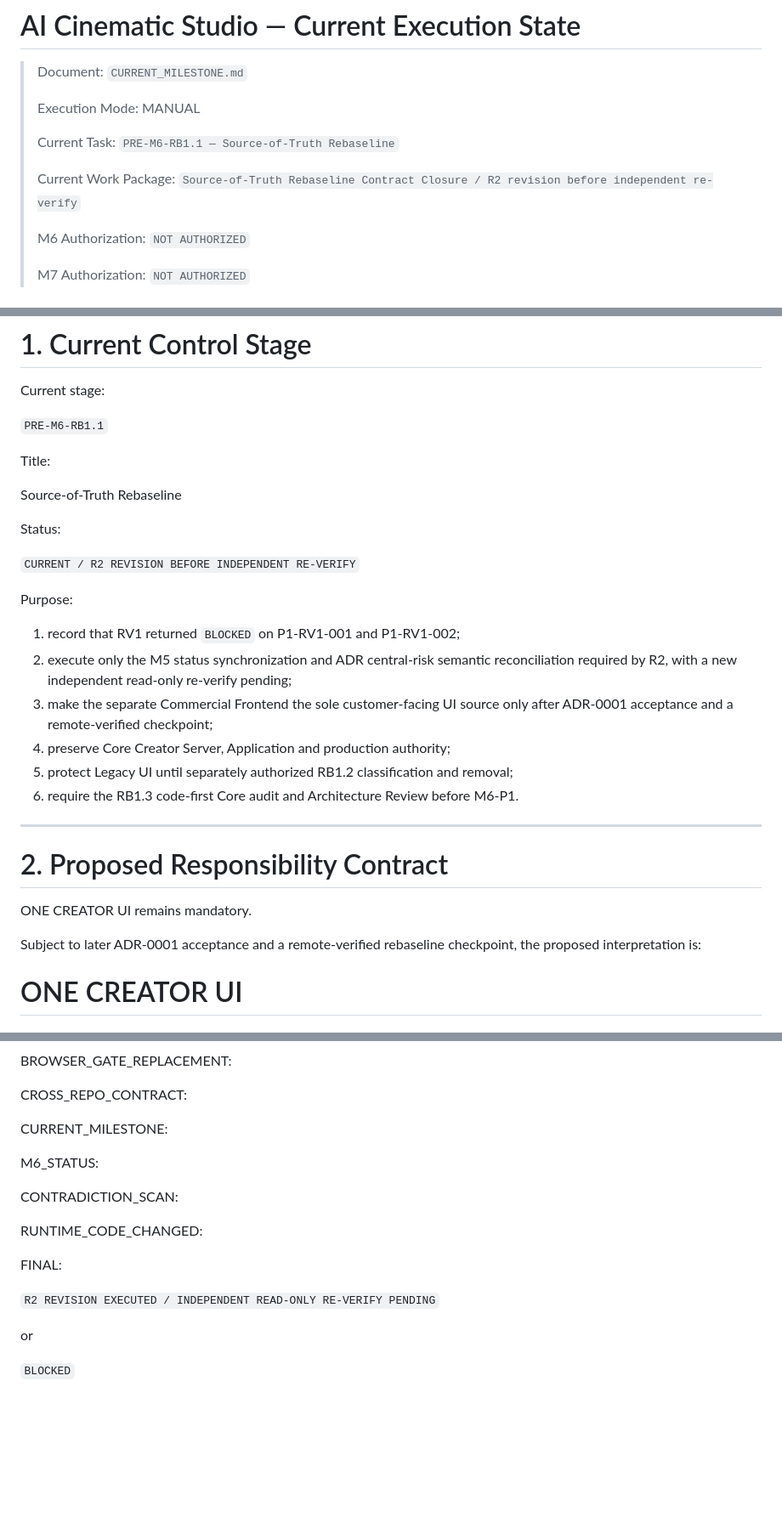
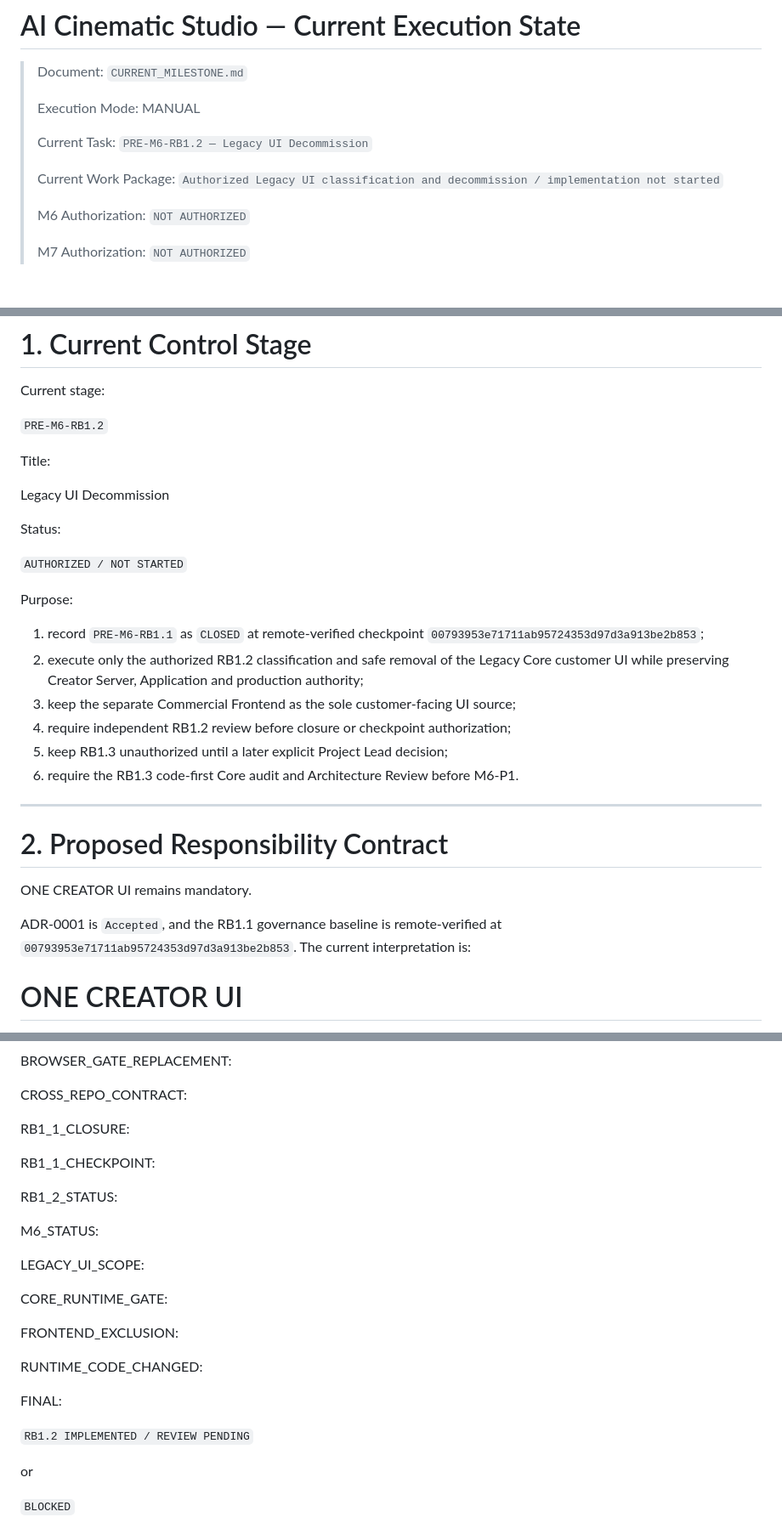
Before and after one commit to lpjiayou/AI-Cinematic-Studio, a Markdown page: CURRENT_MILESTONE.md, 3 parts joined by grey strips. Shown at 85% size. GitHub-like rendering; blank space fills up the shorter version.

```diff
--- a/CURRENT_MILESTONE.md
+++ b/CURRENT_MILESTONE.md
@@ -4,9 +4,9 @@
 >
 > Execution Mode: MANUAL
 >
-> Current Task: `PRE-M6-RB1.1 — Source-of-Truth Rebaseline`
+> Current Task: `PRE-M6-RB1.2 — Legacy UI Decommission`
 >
-> Current Work Package: `Source-of-Truth Rebaseline Contract Closure / R2 revision before independent re-verify`
+> Current Work Package: `Authorized Legacy UI classification and decommission / implementation not started`
 >
 > M6 Authorization: `NOT AUTHORIZED`
 >
@@ -52,25 +60,26 @@ decommissioned. It is no longer the active work package and does not authorize M
 
 Current stage:
 
-`PRE-M6-RB1.1`
+`PRE-M6-RB1.2`
 
 Title:
 
-Source-of-Truth Rebaseline
+Legacy UI Decommission
 
 Status:
 
-`CURRENT / R2 REVISION BEFORE INDEPENDENT RE-VERIFY`
+`AUTHORIZED / NOT STARTED`
 
 Purpose:
 
-1. record that RV1 returned `BLOCKED` on P1-RV1-001 and P1-RV1-002;
-2. execute only the M5 status synchronization and ADR central-risk semantic
-   reconciliation required by R2, with a new independent read-only re-verify pending;
-3. make the separate Commercial Frontend the sole customer-facing UI source only
-   after ADR-0001 acceptance and a remote-verified checkpoint;
-4. preserve Core Creator Server, Application and production authority;
-5. protect Legacy UI until separately authorized RB1.2 classification and removal;
+1. record `PRE-M6-RB1.1` as `CLOSED` at remote-verified checkpoint
+   `00793953e71711ab95724353d97d3a913be2b853`;
+2. execute only the authorized RB1.2 classification and safe removal of the Legacy
+   Core customer UI while preserving Creator Server, Application and production
+   authority;
+3. keep the separate Commercial Frontend as the sole customer-facing UI source;
+4. require independent RB1.2 review before closure or checkpoint authorization;
+5. keep RB1.3 unauthorized until a later explicit Project Lead decision;
 6. require the RB1.3 code-first Core audit and Architecture Review before M6-P1.
 
 ---
@@ -79,8 +88,8 @@ Purpose:
 
 ONE CREATOR UI remains mandatory.
 
-Subject to later ADR-0001 acceptance and a remote-verified rebaseline checkpoint, the
-proposed interpretation is:
+ADR-0001 is `Accepted`, and the RB1.1 governance baseline is remote-verified at
+`00793953e71711ab95724353d97d3a913be2b853`. The current interpretation is:
 
 ONE CREATOR UI
 =
@@ -351,17 +355,25 @@ BROWSER_GATE_REPLACEMENT:
 
 CROSS_REPO_CONTRACT:
 
-CURRENT_MILESTONE:
+RB1_1_CLOSURE:
+
+RB1_1_CHECKPOINT:
+
+RB1_2_STATUS:
 
 M6_STATUS:
 
-CONTRADICTION_SCAN:
+LEGACY_UI_SCOPE:
+
+CORE_RUNTIME_GATE:
+
+FRONTEND_EXCLUSION:
 
 RUNTIME_CODE_CHANGED:
 
 FINAL:
 
-`R2 REVISION EXECUTED / INDEPENDENT READ-ONLY RE-VERIFY PENDING`
+`RB1.2 IMPLEMENTED / REVIEW PENDING`
 
 or
 
```
Also changed, not shown: other parts of CURRENT_MILESTONE.md (+40 -37 lines).
